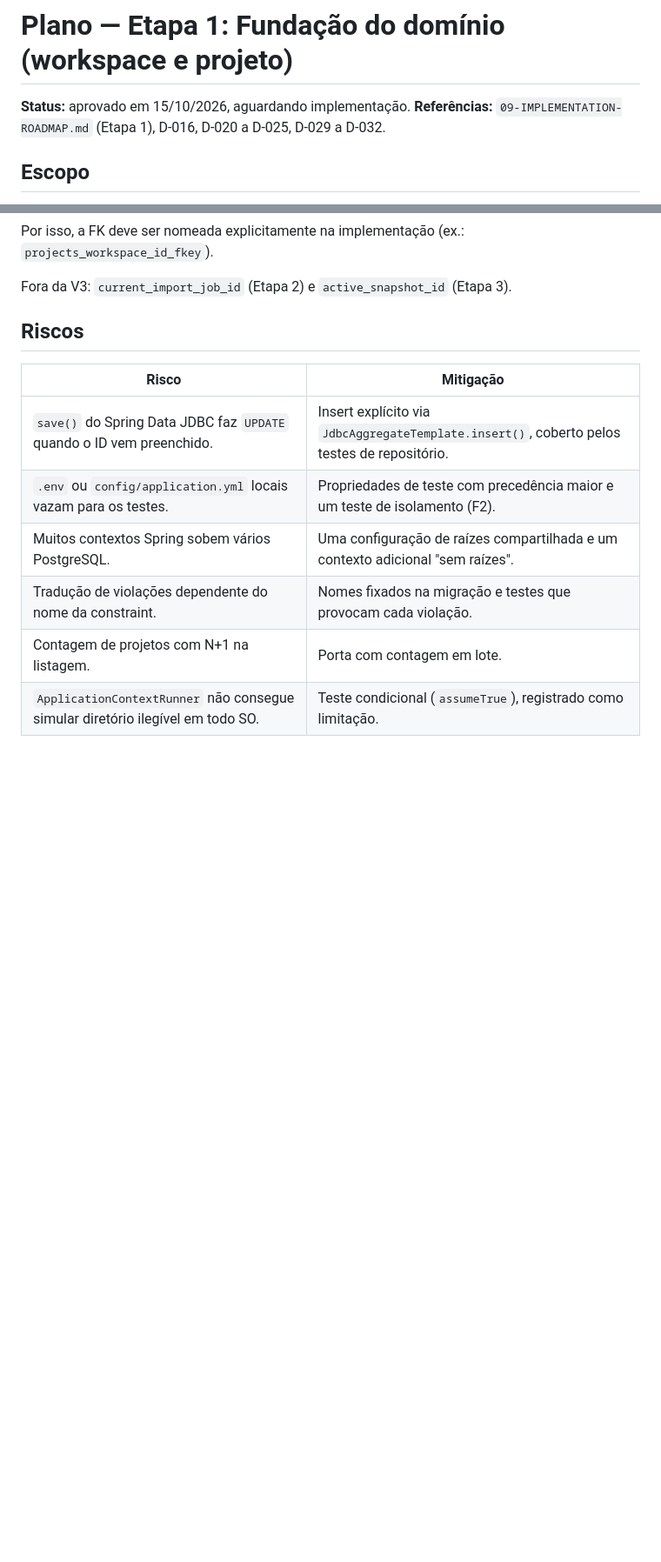
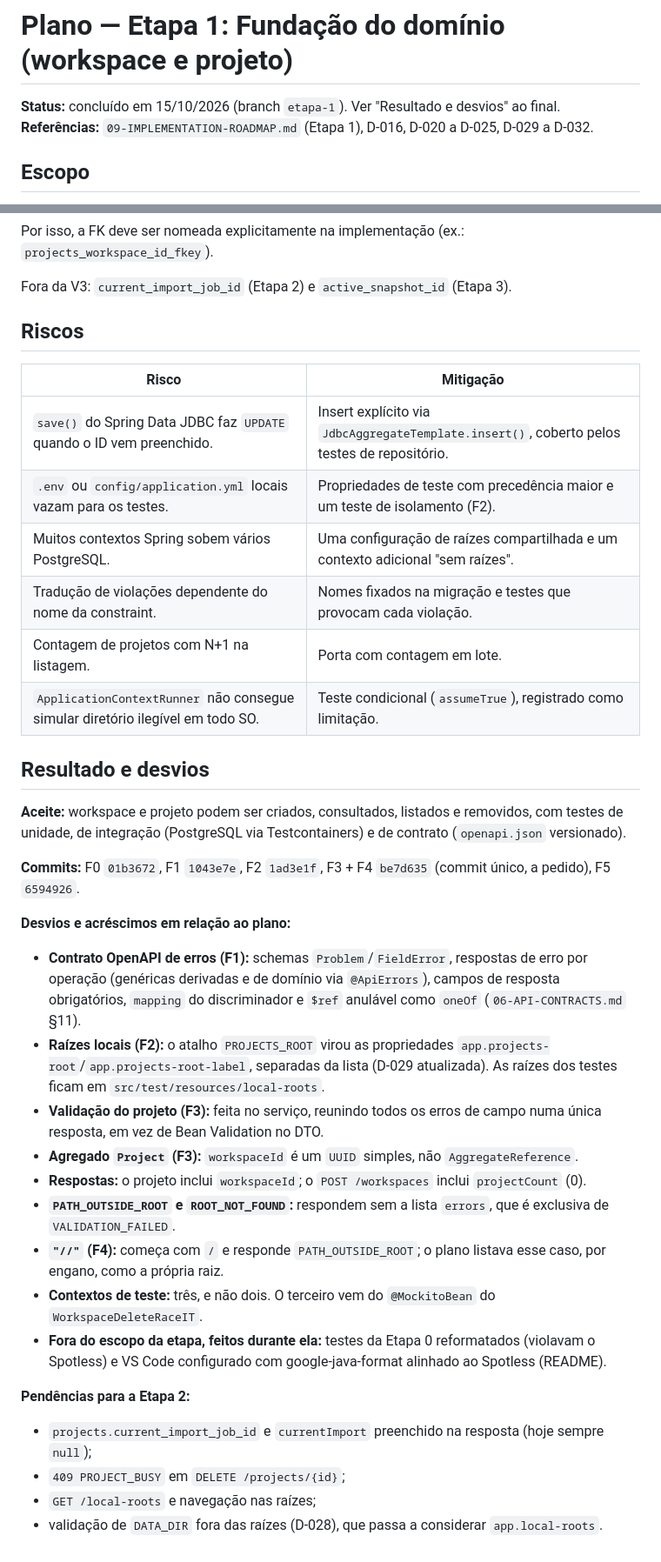
Before and after one commit to edutrindade/codebase-copilot, a Markdown page: docs/plans/etapa-1.md, 2 parts joined by grey strips. Shown at 87% size. Drawn GitHub-style; blank space fills up the shorter version.

```diff
--- a/docs/plans/etapa-1.md
+++ b/docs/plans/etapa-1.md
@@ -1,6 +1,6 @@
 # Plano — Etapa 1: Fundação do domínio (workspace e projeto)
 
-**Status:** aprovado em 15/10/2026, aguardando implementação.
+**Status:** concluído em 15/10/2026 (branch `etapa-1`). Ver "Resultado e desvios" ao final.
 **Referências:** `09-IMPLEMENTATION-ROADMAP.md` (Etapa 1), D-016, D-020 a D-025, D-029 a D-032.
 
 ## Escopo
@@ -277,3 +277,26 @@ Fora da V3: `current_import_job_id` (Etapa 2) e `active_snapshot_id` (Etapa 3).
 | Tradução de violações dependente do nome da constraint. | Nomes fixados na migração e testes que provocam cada violação. |
 | Contagem de projetos com N+1 na listagem. | Porta com contagem em lote. |
 | `ApplicationContextRunner` não consegue simular diretório ilegível em todo SO. | Teste condicional (`assumeTrue`), registrado como limitação. |
+
+## Resultado e desvios
+
+**Aceite:** workspace e projeto podem ser criados, consultados, listados e removidos, com testes de unidade, de integração (PostgreSQL via Testcontainers) e de contrato (`openapi.json` versionado).
+
+**Commits:** F0 `01b3672`, F1 `1043e7e`, F2 `1ad3e1f`, F3 + F4 `be7d635` (commit único, a pedido), F5 `6594926`.
+
+**Desvios e acréscimos em relação ao plano:**
+- **Contrato OpenAPI de erros (F1):** schemas `Problem`/`FieldError`, respostas de erro por operação (genéricas derivadas e de domínio via `@ApiErrors`), campos de resposta obrigatórios, `mapping` do discriminador e `$ref` anulável como `oneOf` (`06-API-CONTRACTS.md` §11).
+- **Raízes locais (F2):** o atalho `PROJECTS_ROOT` virou as propriedades `app.projects-root`/`app.projects-root-label`, separadas da lista (D-029 atualizada). As raízes dos testes ficam em `src/test/resources/local-roots`.
+- **Validação do projeto (F3):** feita no serviço, reunindo todos os erros de campo numa única resposta, em vez de Bean Validation no DTO.
+- **Agregado `Project` (F3):** `workspaceId` é um `UUID` simples, não `AggregateReference`.
+- **Respostas:** o projeto inclui `workspaceId`; o `POST /workspaces` inclui `projectCount` (0).
+- **`PATH_OUTSIDE_ROOT` e `ROOT_NOT_FOUND`:** respondem sem a lista `errors`, que é exclusiva de `VALIDATION_FAILED`.
+- **`"//"` (F4):** começa com `/` e responde `PATH_OUTSIDE_ROOT`; o plano listava esse caso, por engano, como a própria raiz.
+- **Contextos de teste:** três, e não dois. O terceiro vem do `@MockitoBean` do `WorkspaceDeleteRaceIT`.
+- **Fora do escopo da etapa, feitos durante ela:** testes da Etapa 0 reformatados (violavam o Spotless) e VS Code configurado com google-java-format alinhado ao Spotless (README).
+
+**Pendências para a Etapa 2:**
+- `projects.current_import_job_id` e `currentImport` preenchido na resposta (hoje sempre `null`);
+- `409 PROJECT_BUSY` em `DELETE /projects/{id}`;
+- `GET /local-roots` e navegação nas raízes;
+- validação de `DATA_DIR` fora das raízes (D-028), que passa a considerar `app.local-roots`.
```
Also changed, not shown: docs/06-API-CONTRACTS.md (+10 -5 lines), docs/09-IMPLEMENTATION-ROADMAP.md (+2 -0 lines).
